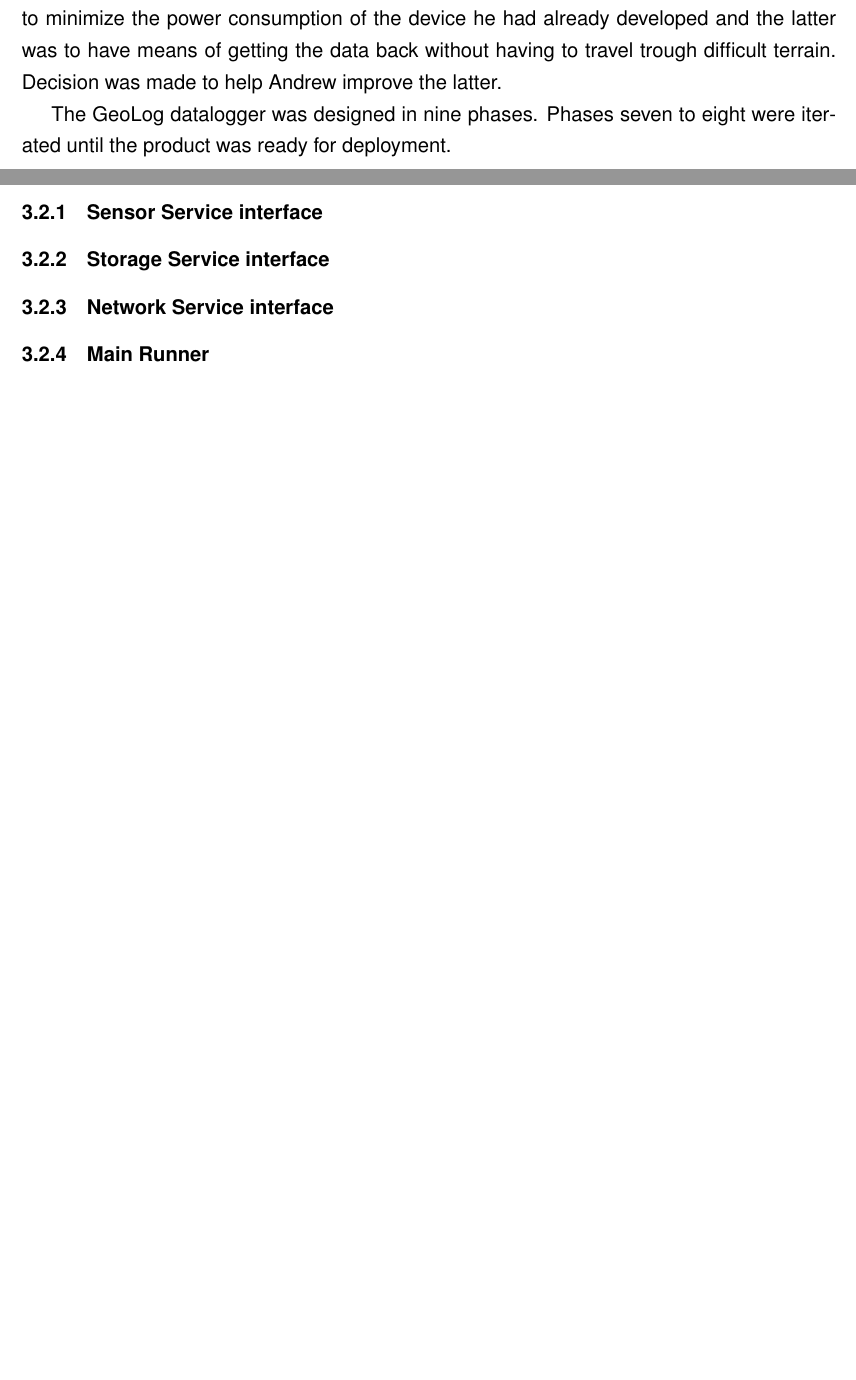
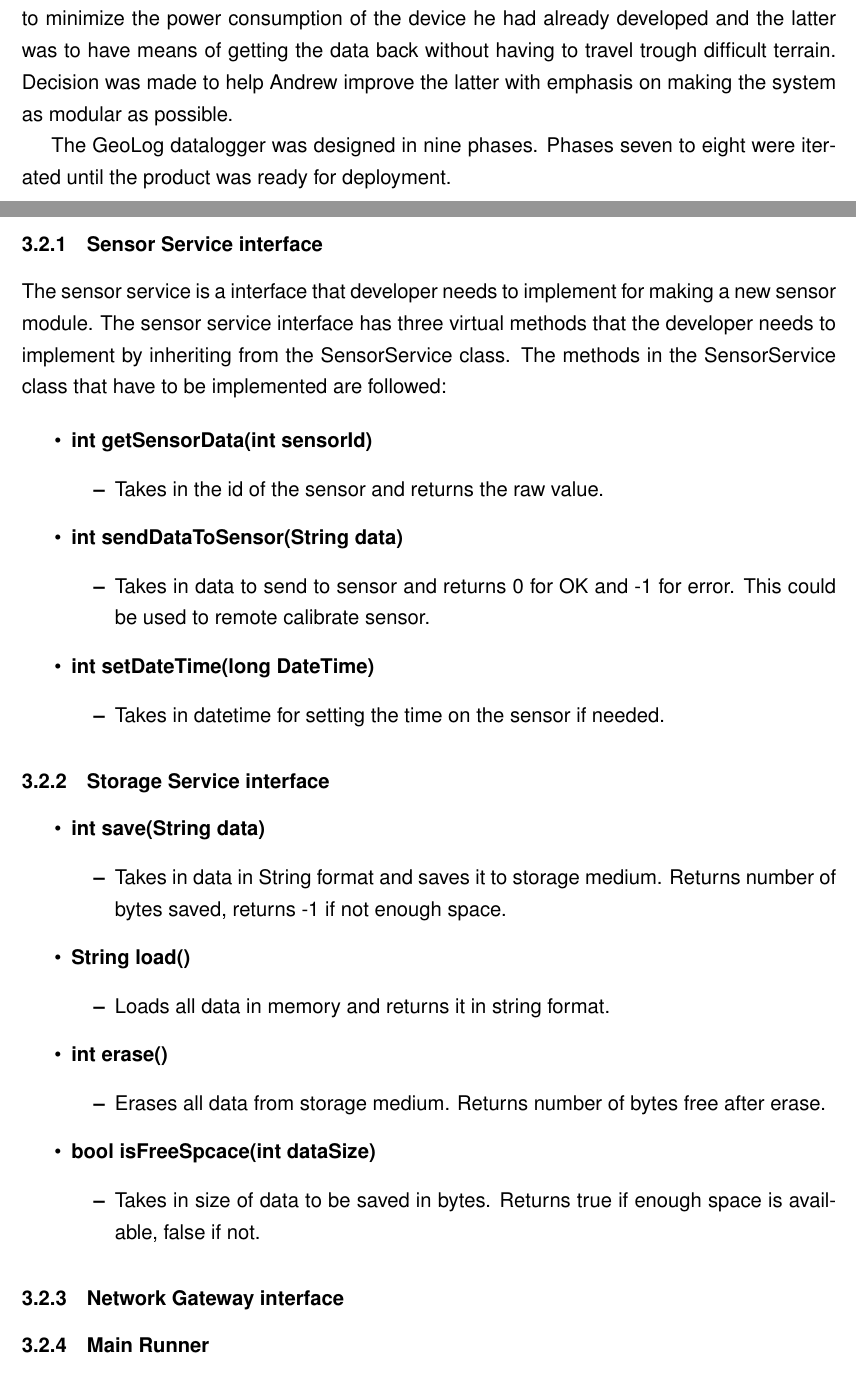
Before and after one commit to NorthernWidget/DataCollector-Foley-Mechatronics, a LaTeX document (FinalReport/GeoLog.tex, which reads FinalReport/design.tex): two parts of pages 6 and 10 of 19 before the commit and two parts of pages 6 and 10 of 20 after it, joined at a grey line, cut so that both start at the same text, the shorter picture padded with empty space. Compiled offline with pdfLaTeX.

Commit message:
Little more software design and goodnight
git-svn-id: https://repository.cs.ru.is/svn/t-411-mech-2014/group/DataCollector@1433 e04762d8-fc4d-4a97-984f-be148a7113a7

```diff
--- a/FinalReport/design.tex
+++ b/FinalReport/design.tex
@@ -4,7 +4,7 @@ The concept for the GeoLog originally came from Dr. Andrew Wickert (seen in figu
 help developing his design of a low cost, low power datalogger\cite{ALog-BottleLogger}.
 He had two problems needed to be solved. First was to minimize the power consumption of the device he had already developed and the latter was to have means of getting the data
 back without having to travel trough difficult terrain. Decision was made to help Andrew
-improve the latter.
+improve the latter with emphasis on making the system as modular as possible.
 
 \begin{figure}
 \centering
@@ -84,10 +84,54 @@ module works under the hood. All code is written in C++ except the HTTP server w
 written in Python/Flask-Restful.
 
 \subsubsection{Sensor Service interface}
+The sensor service is a interface that developer needs to implement for making a new
+sensor module. The sensor service interface has three virtual methods that the developer
+needs to implement by inheriting from the SensorService class. The methods in the
+SensorService class that have to be implemented are followed:
+
+\begin{itemize}
+	\item \textbf{int getSensorData(int sensorId)}
+		\begin{itemize}
+			\item Takes in the id of the sensor and returns the raw value.
+		\end{itemize}
+	\item \textbf{int sendDataToSensor(String data)}
+		\begin{itemize}
+			\item Takes in data to send to sensor and returns 0 for OK and -1 for error.
+				  This could be used to remote calibrate sensor.
+		\end{itemize}
+	\item \textbf{int setDateTime(long DateTime)}
+		\begin{itemize}
+			\item Takes in datetime for setting the time on the sensor if needed.
+		\end{itemize}
+\end{itemize}
+
 
 \subsubsection{Storage Service interface}
 
-\subsubsection{Network Service interface}
+\begin{itemize}
+	\item \textbf{int save(String data)}
+		\begin{itemize}
+			\item Takes in data in String format and saves it to storage medium.
+			      Returns number of bytes saved, returns -1 if not enough space.
+		\end{itemize}
+	\item \textbf{String load()}
+		\begin{itemize}
+			\item Loads all data in memory and returns it in string format.
+		\end{itemize}
+	\item \textbf{int erase()}
+		\begin{itemize}
+			\item Erases all data from storage medium. Returns number of bytes
+			      free after erase.
+		\end{itemize}
+	\item \textbf{bool isFreeSpcace(int dataSize)}
+		\begin{itemize}
+			\item Takes in size of data to be saved in bytes. Returns true if enough
+			      space is available, false if not.
+		\end{itemize}
+\end{itemize}
+
+
+\subsubsection{Network Gateway interface}
 
 \subsubsection{Main Runner}
 
```
